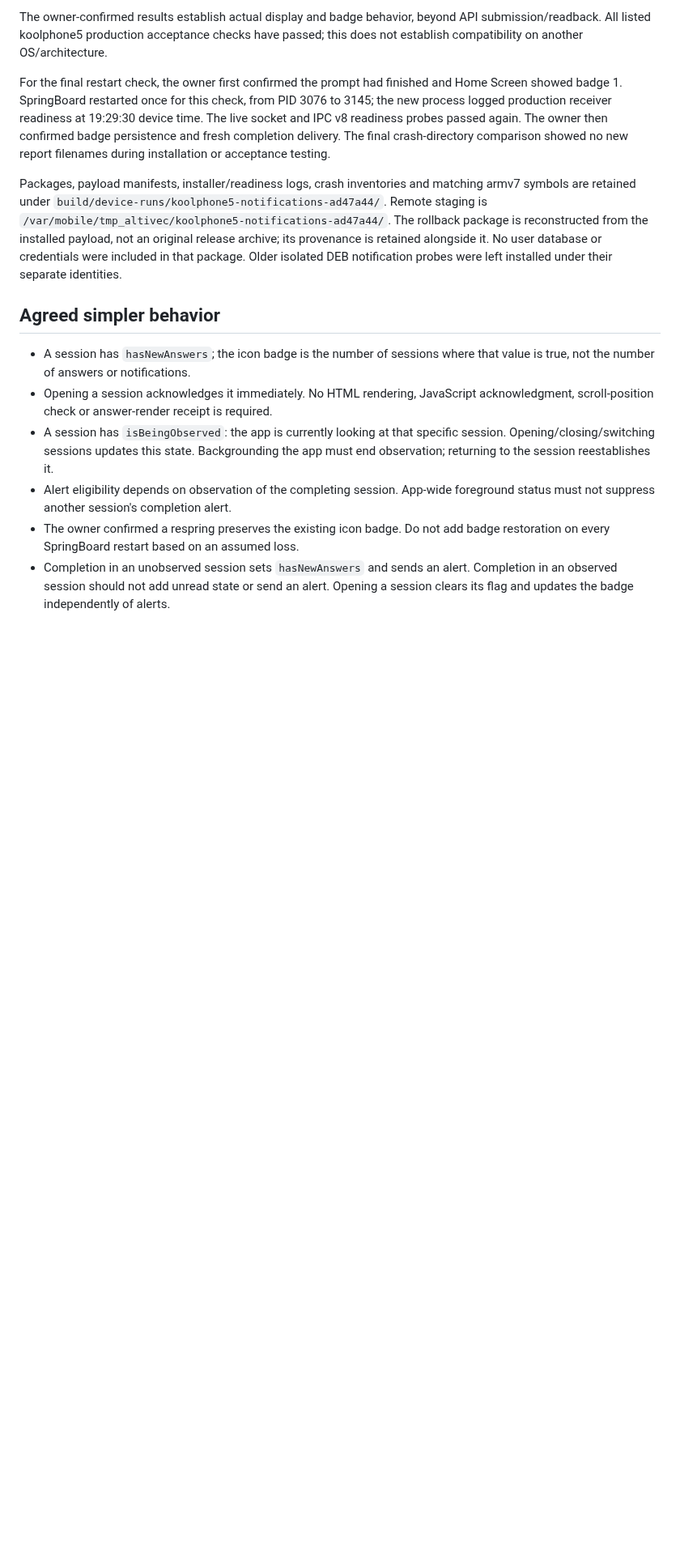
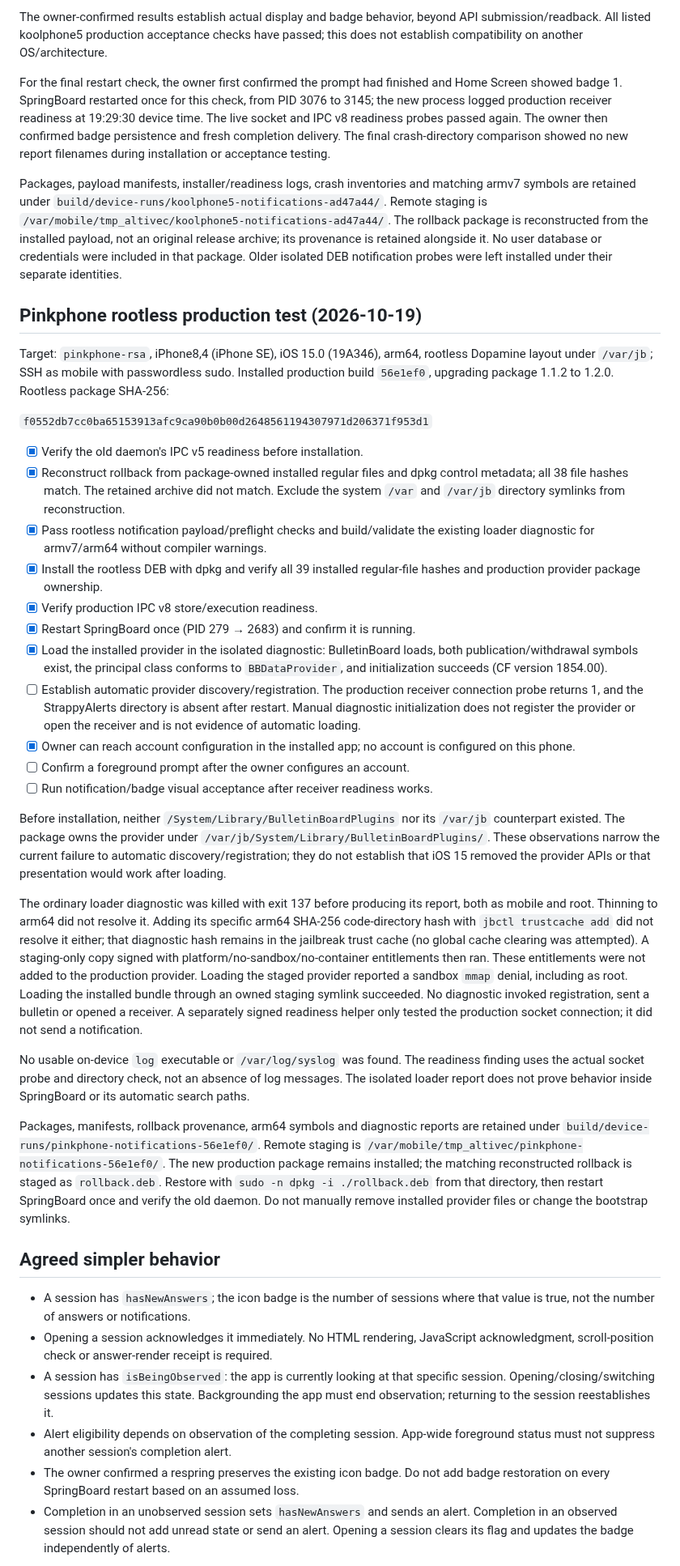
Before and after one commit to jeffreybergier/Strappy-Cocoa, a Markdown page: docs/session-unread-notification-plan.md, the part around one of its changes. Shown at 81% size. GitHub-like rendering; blank space fills up the shorter version.

Commit message:
docs: record pinkphone provider registration failure

```diff
--- a/docs/session-unread-notification-plan.md
+++ b/docs/session-unread-notification-plan.md
@@ -75,6 +76,68 @@ is reconstructed from the installed payload, not an original release archive;
 its provenance is retained alongside it. No user database or credentials were
 included in that package. Older isolated DEB notification probes were left
 installed under their separate identities.
+
+## Pinkphone rootless production test (2026-10-19)
+
+Target: `pinkphone-rsa`, iPhone8,4 (iPhone SE), iOS 15.0 (19A346), arm64,
+rootless Dopamine layout under `/var/jb`; SSH as mobile with passwordless sudo.
+Installed production build `56e1ef0`, upgrading package 1.1.2 to 1.2.0.
+Rootless package SHA-256:
+
+`f0552db7cc0ba65153913afc9ca90b0b00d2648561194307971d206371f953d1`
+
+- [x] Verify the old daemon's IPC v5 readiness before installation.
+- [x] Reconstruct rollback from package-owned installed regular files and dpkg
+  control metadata; all 38 file hashes match. The retained archive did not match.
+  Exclude the system `/var` and `/var/jb` directory symlinks from reconstruction.
+- [x] Pass rootless notification payload/preflight checks and build/validate the
+  existing loader diagnostic for armv7/arm64 without compiler warnings.
+- [x] Install the rootless DEB with dpkg and verify all 39 installed regular-file
+  hashes and production provider package ownership.
+- [x] Verify production IPC v8 store/execution readiness.
+- [x] Restart SpringBoard once (PID 279 → 2683) and confirm it is running.
+- [x] Load the installed provider in the isolated diagnostic: BulletinBoard loads,
+  both publication/withdrawal symbols exist, the principal class conforms to
+  `BBDataProvider`, and initialization succeeds (CF version 1854.00).
+- [ ] Establish automatic provider discovery/registration. The production
+  receiver connection probe returns 1, and the StrappyAlerts directory is absent
+  after restart. Manual diagnostic initialization does not register the provider
+  or open the receiver and is not evidence of automatic loading.
+- [x] Owner can reach account configuration in the installed app; no account
+  is configured on this phone.
+- [ ] Confirm a foreground prompt after the owner configures an account.
+- [ ] Run notification/badge visual acceptance after receiver readiness works.
+
+Before installation, neither `/System/Library/BulletinBoardPlugins` nor its
+`/var/jb` counterpart existed. The package owns the provider under
+`/var/jb/System/Library/BulletinBoardPlugins/`. These observations narrow the
+current failure to automatic discovery/registration; they do not establish that
+iOS 15 removed the provider APIs or that presentation would work after loading.
+
+The ordinary loader diagnostic was killed with exit 137 before producing its
+report, both as mobile and root. Thinning to arm64 did not resolve it. Adding
+its specific arm64 SHA-256 code-directory hash with `jbctl trustcache add` did
+not resolve it either; that diagnostic hash remains in the jailbreak trust cache
+(no global cache clearing was attempted). A staging-only copy signed with
+platform/no-sandbox/no-container entitlements then ran. These entitlements were
+not added to the production provider. Loading the staged provider reported a
+sandbox `mmap` denial, including as root. Loading the installed bundle through
+an owned staging symlink succeeded. No diagnostic invoked registration, sent a
+bulletin or opened a receiver. A separately signed readiness helper only tested
+the production socket connection; it did not send a notification.
+
+No usable on-device `log` executable or `/var/log/syslog` was found. The
+readiness finding uses the actual socket probe and directory check, not an
+absence of log messages. The isolated loader report does not prove behavior
+inside SpringBoard or its automatic search paths.
+
+Packages, manifests, rollback provenance, arm64 symbols and diagnostic reports
+are retained under `build/device-runs/pinkphone-notifications-56e1ef0/`.
+Remote staging is `/var/mobile/tmp_altivec/pinkphone-notifications-56e1ef0/`.
+The new production package remains installed; the matching reconstructed rollback
+is staged as `rollback.deb`. Restore with `sudo -n dpkg -i ./rollback.deb` from
+that directory, then restart SpringBoard once and verify the old daemon. Do not
+manually remove installed provider files or change the bootstrap symlinks.
 
 ## Agreed simpler behavior
 
```
Also changed, not shown: other parts of docs/session-unread-notification-plan.md (+3 -2 lines), docs/ios6-notification-provider.md (+11 -0 lines).
